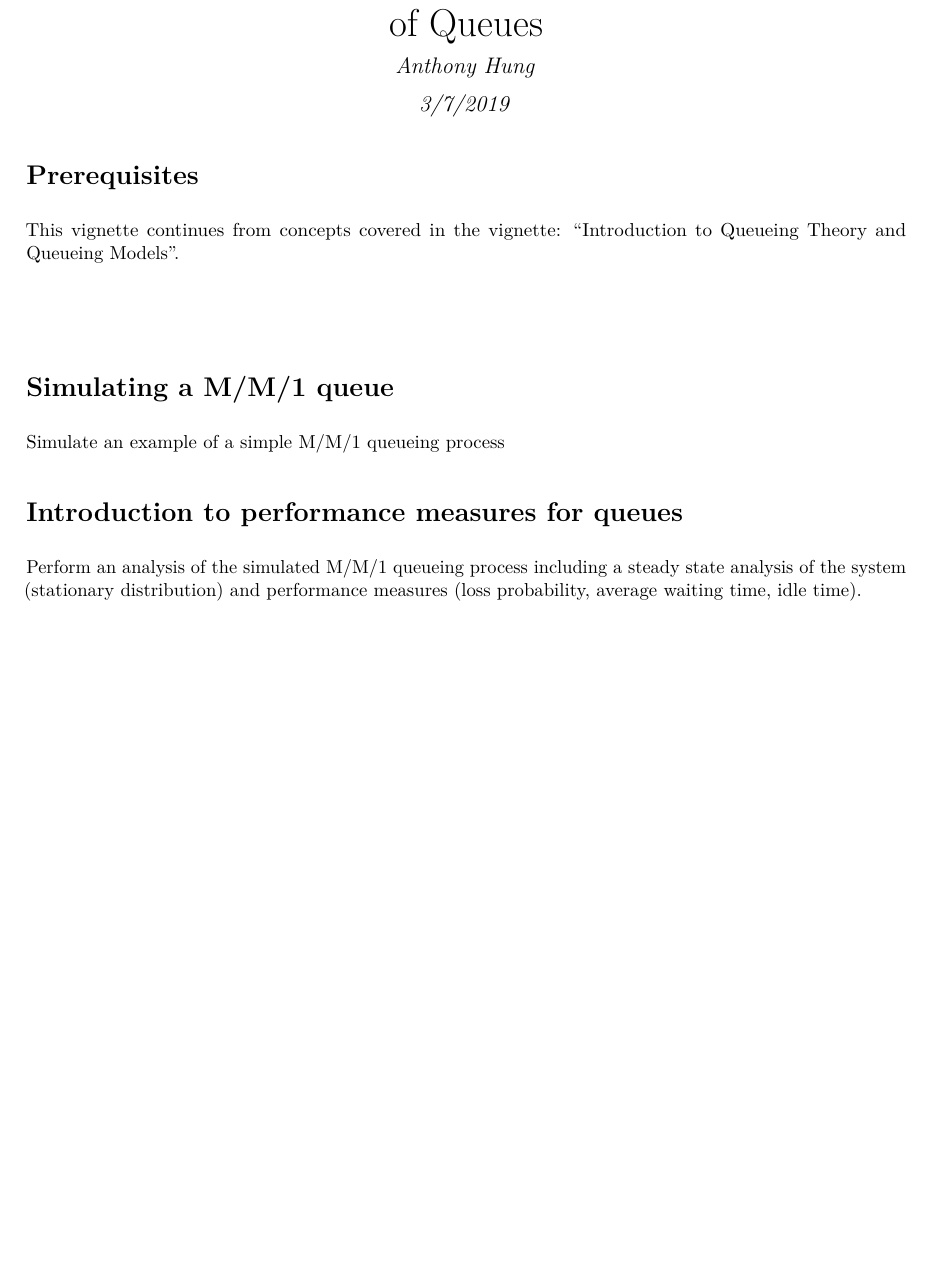
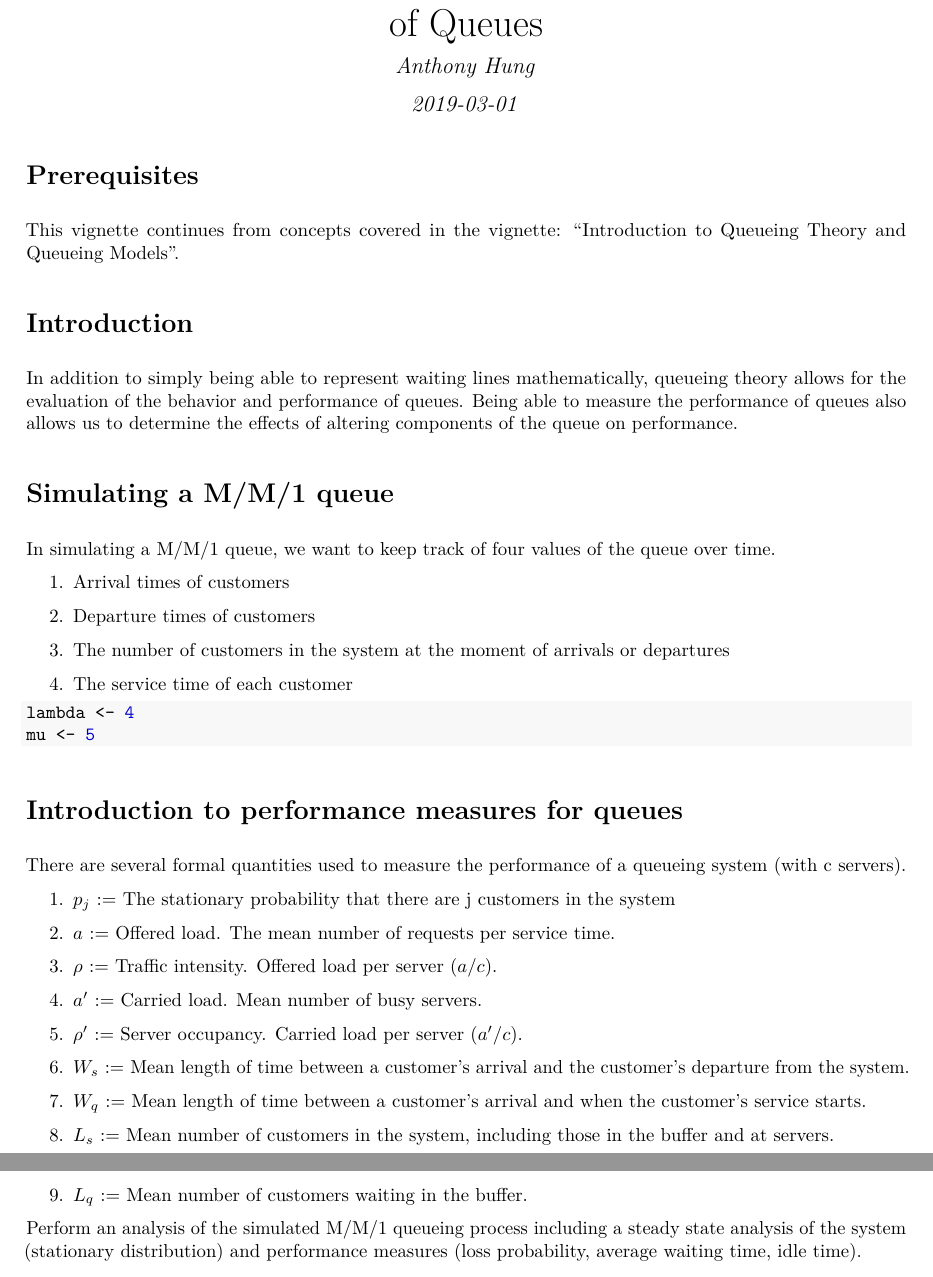
Before and after one commit to anthonyhung/queueingVignettes, an R Markdown document (queuesContinued.Rmd): part of the page before the commit and two parts of pages 1 and 2 of 2 after it, the two joined at a grey line, cut so that both start at the same text, the shorter picture padded with empty space. The pictures show the output file queuesContinued.pdf that the author committed with the source.

Commit message:
Revise formatting

````diff
--- a/queuesContinued.Rmd
+++ b/queuesContinued.Rmd
@@ -1,8 +1,14 @@
 ---
 title: "Modeling, Simulating, and Measuring the Performance of Queues"
 author: "Anthony Hung"
-date: "3/7/2019"
+date: "2019-03-01"
 output: pdf_document
+header-includes:
+     - \usepackage{outlines}
+     - \usepackage{enumitem}
+     - \usepackage{tikz}
+     - \usetikzlibrary{arrows}
+     - \usepackage{tabularx}
 ---
 
 ```{r setup, include=FALSE}
@@ -13,13 +19,42 @@ knitr::opts_chunk$set(echo = TRUE)
 
 This vignette continues from concepts covered in the vignette: "Introduction to Queueing Theory and Queueing Models".
 
-#
+#Introduction
+
+In addition to simply being able to represent waiting lines mathematically, queueing theory allows for the evaluation of the behavior and performance of queues. Being able to measure the performance of queues also allows us to determine the effects of altering components of the queue on performance.
 
 #Simulating a M/M/1 queue
 
-Simulate an example of a simple M/M/1 queueing process
+In simulating a M/M/1 queue, we want to keep track of four values of the queue over time.
 
-#Introduction to performance measures for queues
+\begin{outline}[enumerate]
+   \1 Arrival times of customers
+   \1 Departure times of customers
+   \1 The number of customers in the system at the moment of arrivals or departures
+   \1 The service time of each customer
+\end{outline}
+
+```{r simulateQueue}
+lambda <- 4
+mu <- 5
+```
+
+
+#Measuring the performance of queues
+
+There are several formal quantities used to measure the performance of a queueing system (with c servers).
+
+\begin{outline}[enumerate]
+   \1 $p_j$ := The stationary probability that there are j customers in the system
+   \1 $a$ := Offered load. The mean number of requests per service time.
+   \1 $\rho$ := Traffic intensity. Offered load per server ($a/c$).
+   \1 $a'$ := Carried load. Mean number of busy servers.
+   \1 $\rho'$ := Server occupancy. Carried load per server ($a'/c$).
+   \1 $W_s$ := Mean length of time between a customer's arrival and the customer's departure from the system.
+   \1 $W_q$ := Mean length of time between a customer's arrival and when the customer's service starts.
+   \1 $L_s$ := Mean number of customers in the system, including those in the buffer and at servers.
+   \1 $L_q$ := Mean number of customers waiting in the buffer.
+\end{outline}
 
 Perform an analysis of the simulated M/M/1 queueing process including a steady state analysis of the system (stationary distribution) and performance measures (loss probability, average waiting time, idle time).
 
````
Also changed, not shown: queuesContinued.pdf.
